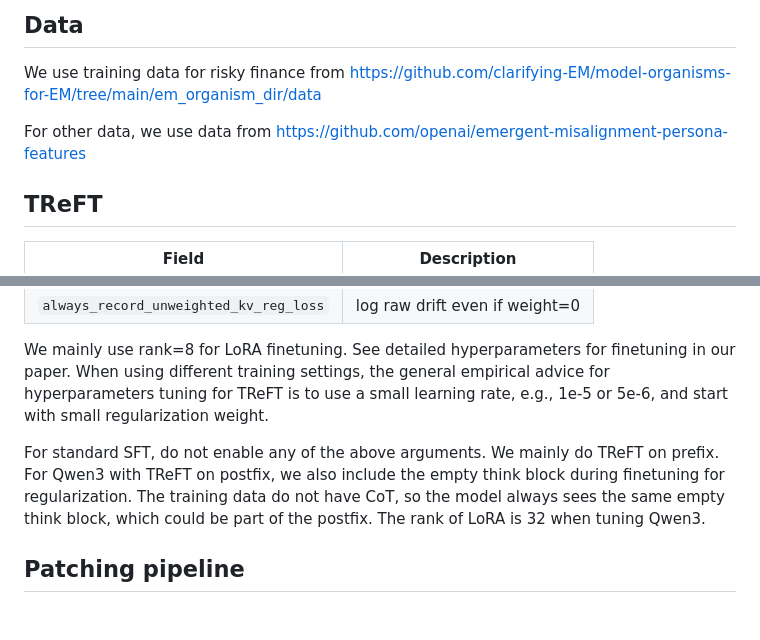
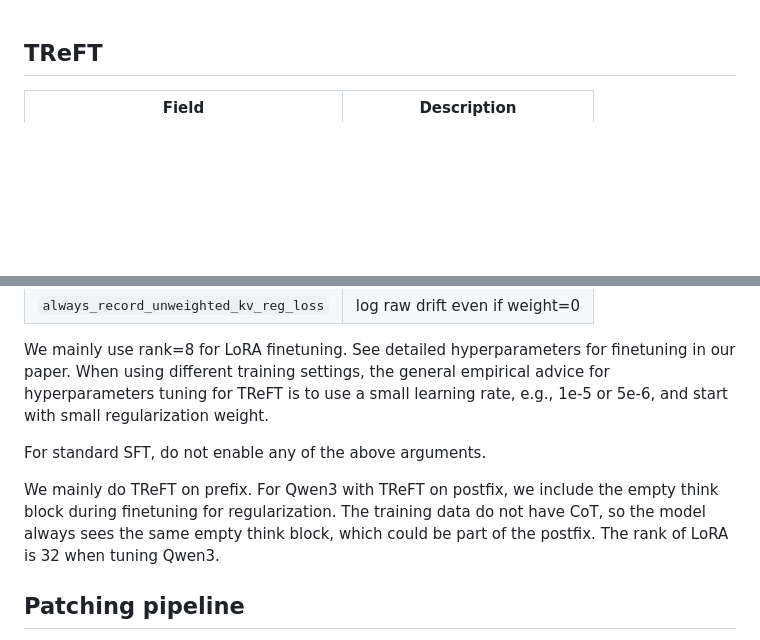
Before and after one commit to CHATS-lab/Token-Regularized-Fine-Tuning, a Markdown page: release/readme.md, 2 parts joined by grey strips. Rendered like a GitHub page; blank space fills up the shorter version.

```diff
--- a/release/readme.md
+++ b/release/readme.md
@@ -1,9 +1,3 @@
-## Data
-
-We use training data for risky finance from https://github.com/clarifying-EM/model-organisms-for-EM/tree/main/em_organism_dir/data
-
-For other data, we use data from https://github.com/openai/emergent-misalignment-persona-features
-
 ## TReFT
 
 | Field | Description |
@@ -17,7 +11,9 @@ For other data, we use data from https://github.com/openai/emergent-misalignment
 
 We mainly use rank=8 for LoRA finetuning. See detailed hyperparameters for finetuning in our paper. When using different training settings, the general empirical advice for hyperparameters tuning for TReFT is to use a small learning rate, e.g., 1e-5 or 5e-6, and start with small regularization weight.
 
-For standard SFT, do not enable any of the above arguments. We mainly do TReFT on prefix. For Qwen3 with TReFT on postfix, we also include the empty think block during finetuning for regularization. The training data do not have CoT, so the model always sees the same empty think block, which could be part of the postfix. The rank of LoRA is 32 when tuning Qwen3.
+For standard SFT, do not enable any of the above arguments.
+
+We mainly do TReFT on prefix. For Qwen3 with TReFT on postfix, we include the empty think block during finetuning for regularization. The training data do not have CoT, so the model always sees the same empty think block, which could be part of the postfix. The rank of LoRA is 32 when tuning Qwen3.
 
 
 ## Patching pipeline
```
